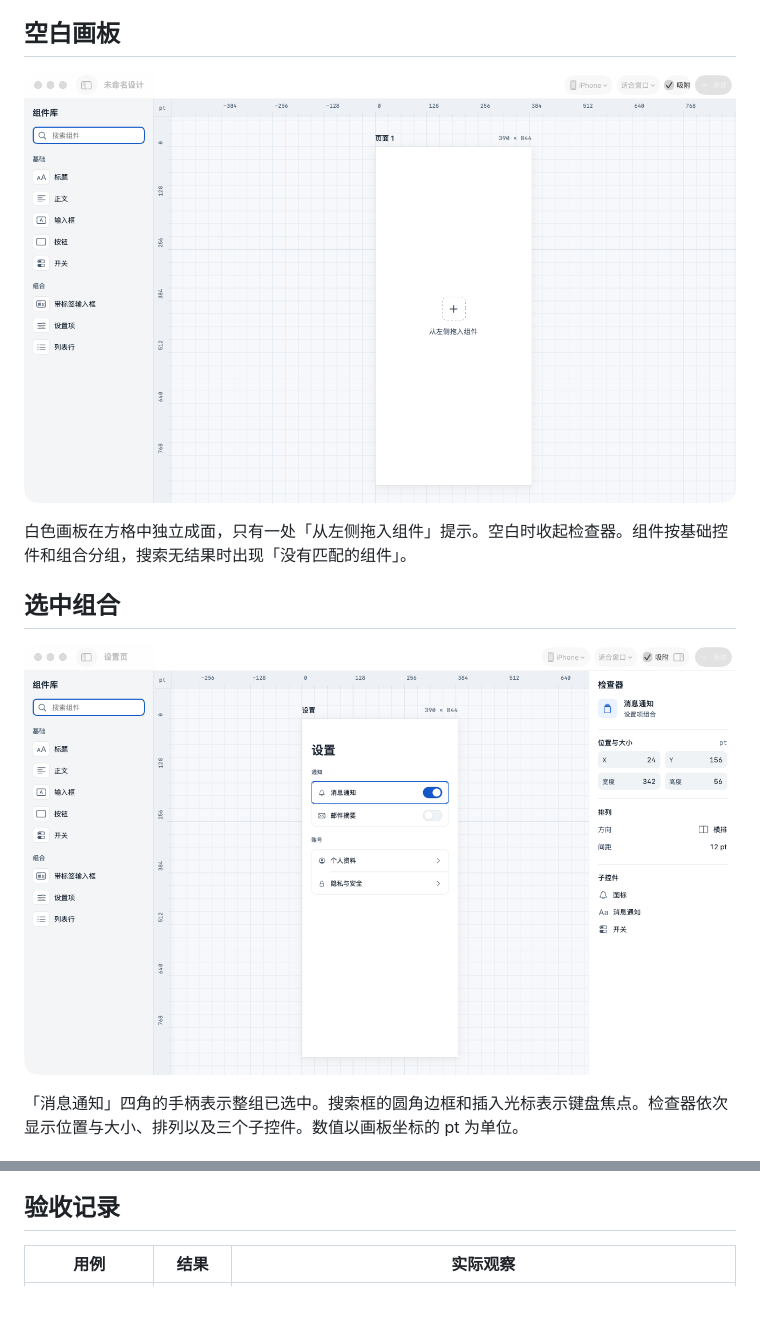
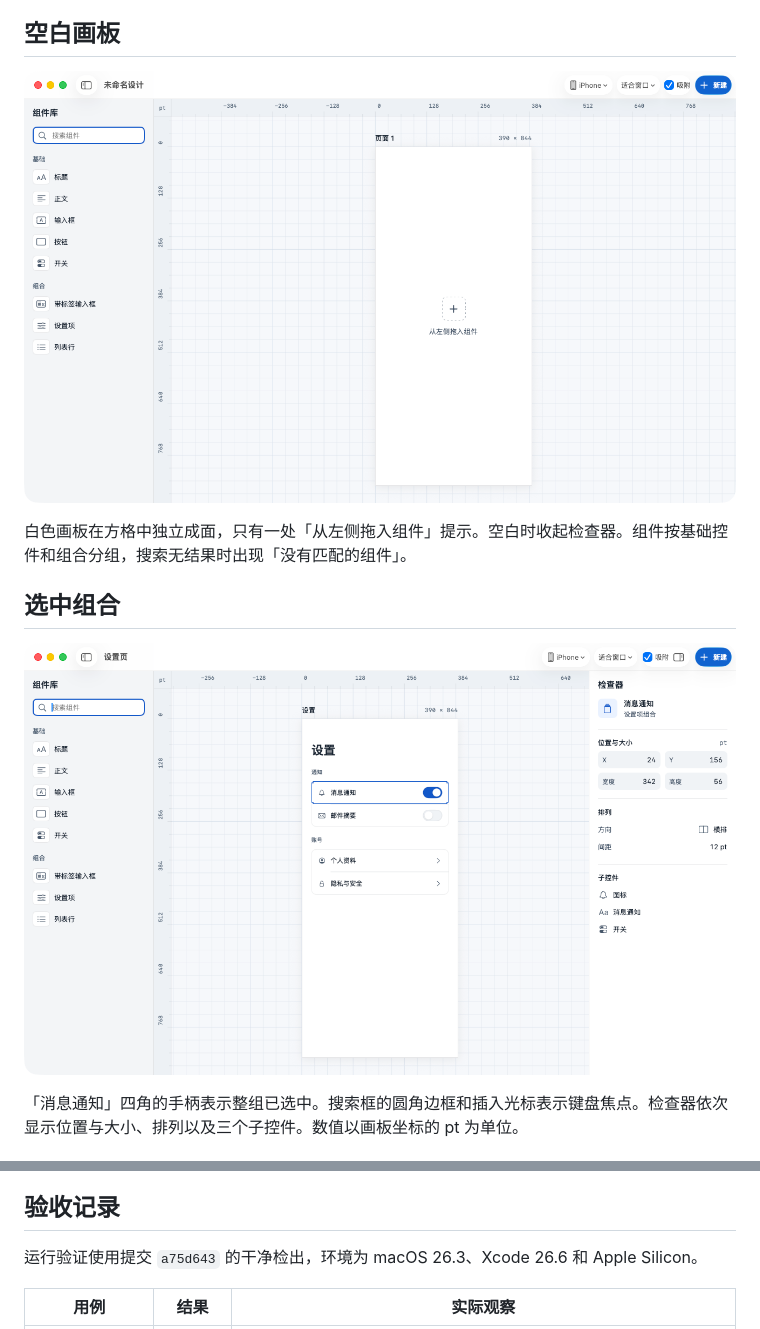
Before and after one commit to IndiumAndy/astray-ui-design, a Markdown page: docs/stage-0/设计评审.md, 2 parts joined by grey strips. Rendered like a GitHub page; pictures changed too: docs/stage-0/01-blank.png, docs/stage-0/02-selection.png; blank space fills up the shorter version.

Commit message:
Record clean-checkout verification and active window captures

```diff
--- a/docs/stage-0/设计评审.md
+++ b/docs/stage-0/设计评审.md
@@ -28,6 +28,8 @@
 
 ## 验收记录
 
+运行验证使用提交 `a75d643` 的干净检出，环境为 macOS 26.3、Xcode 26.6 和 Apple Silicon。
+
 | 用例 | 结果 | 实际观察 |
 | --- | --- | --- |
 | 干净检出、构建和启动 | 通过 | 用共享方案构建成功，启动生成的 App 后出现空白画板 |
```
